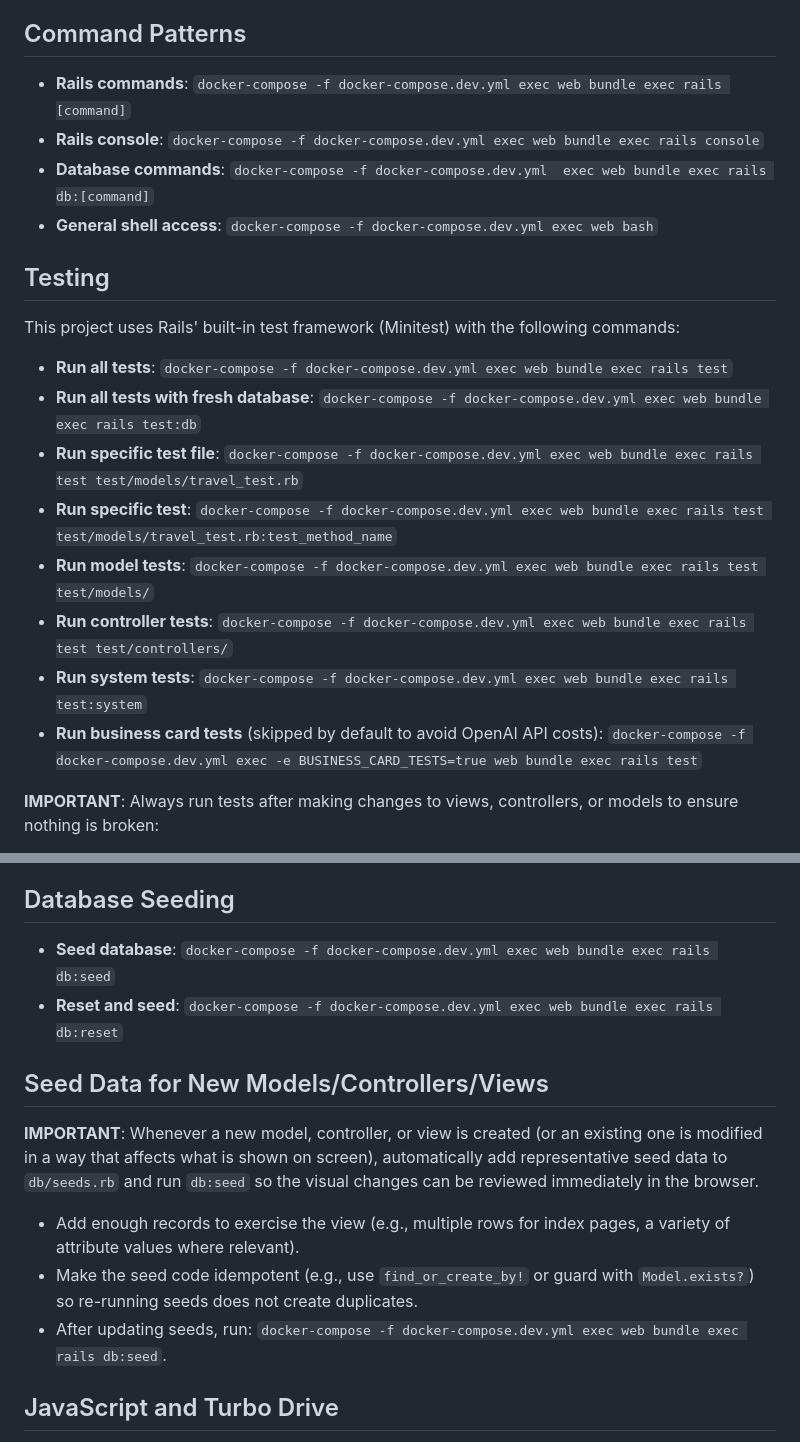
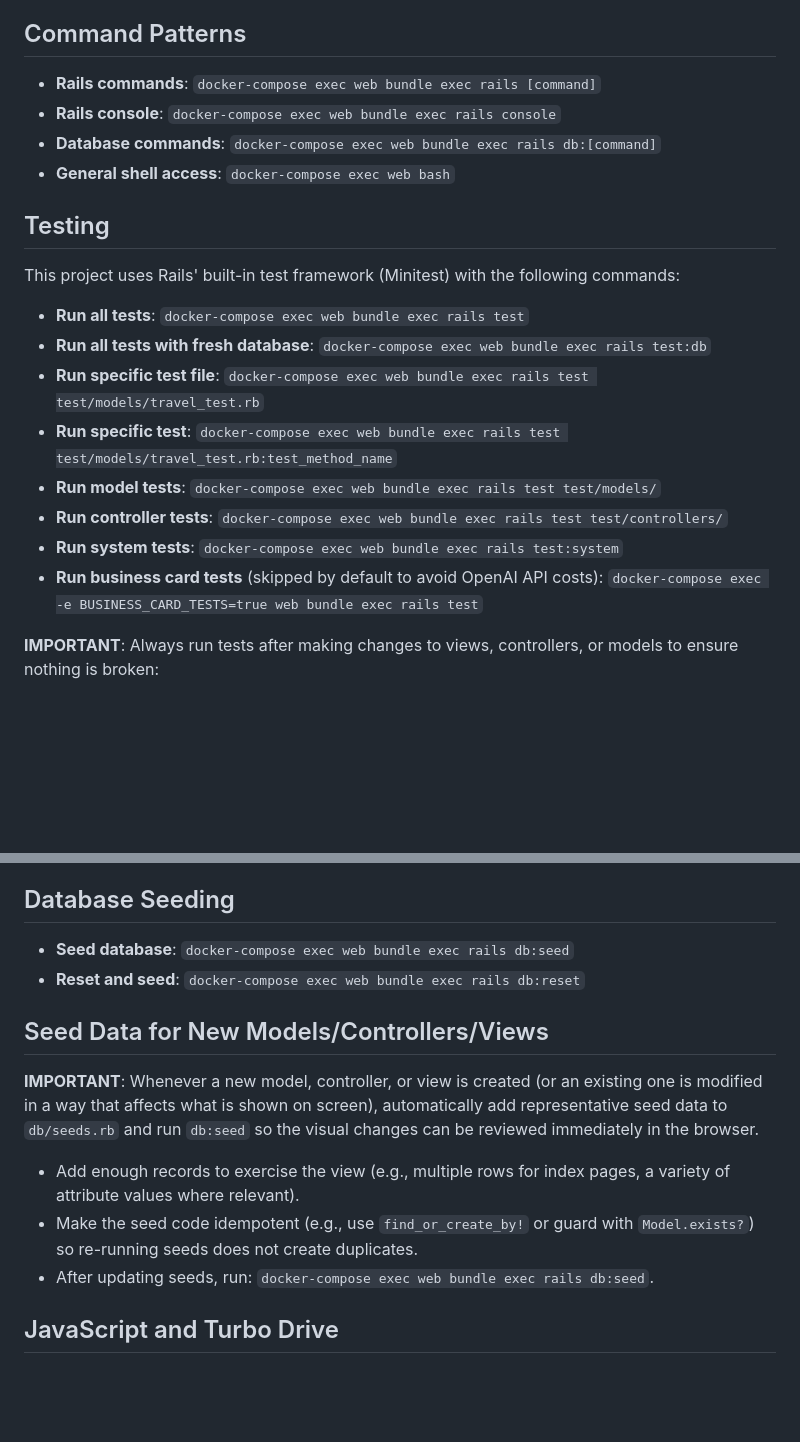
Before and after one commit to frizman21/f-trellis, a Markdown page: CLAUDE.md, 2 parts joined by grey strips. Drawn GitHub-style; blank space fills up the shorter version.

Commit message:
removing dev docker-compose references

```diff
--- a/CLAUDE.md
+++ b/CLAUDE.md
@@ -6,22 +6,22 @@ This project runs in Docker containers. All Rails and database commands must be
 **Note**: You can assume the development environment is running when testing or development work is needed.
 
 ## Command Patterns
-- **Rails commands**: `docker-compose -f docker-compose.dev.yml exec web bundle exec rails [command]`
-- **Rails console**: `docker-compose -f docker-compose.dev.yml exec web bundle exec rails console`
-- **Database commands**: `docker-compose -f docker-compose.dev.yml  exec web bundle exec rails db:[command]`
-- **General shell access**: `docker-compose -f docker-compose.dev.yml exec web bash`
+- **Rails commands**: `docker-compose exec web bundle exec rails [command]`
+- **Rails console**: `docker-compose exec web bundle exec rails console`
+- **Database commands**: `docker-compose exec web bundle exec rails db:[command]`
+- **General shell access**: `docker-compose exec web bash`
 
 ## Testing
 This project uses Rails' built-in test framework (Minitest) with the following commands:
 
-- **Run all tests**: `docker-compose -f docker-compose.dev.yml exec web bundle exec rails test`
-- **Run all tests with fresh database**: `docker-compose -f docker-compose.dev.yml exec web bundle exec rails test:db`
-- **Run specific test file**: `docker-compose -f docker-compose.dev.yml exec web bundle exec rails test test/models/travel_test.rb`
-- **Run specific test**: `docker-compose -f docker-compose.dev.yml exec web bundle exec rails test test/models/travel_test.rb:test_method_name`
-- **Run model tests**: `docker-compose -f docker-compose.dev.yml exec web bundle exec rails test test/models/`
-- **Run controller tests**: `docker-compose -f docker-compose.dev.yml exec web bundle exec rails test test/controllers/`
-- **Run system tests**: `docker-compose -f docker-compose.dev.yml exec web bundle exec rails test:system`
-- **Run business card tests** (skipped by default to avoid OpenAI API costs): `docker-compose -f docker-compose.dev.yml exec -e BUSINESS_CARD_TESTS=true web bundle exec rails test`
+- **Run all tests**: `docker-compose exec web bundle exec rails test`
+- **Run all tests with fresh database**: `docker-compose exec web bundle exec rails test:db`
+- **Run specific test file**: `docker-compose exec web bundle exec rails test test/models/travel_test.rb`
+- **Run specific test**: `docker-compose exec web bundle exec rails test test/models/travel_test.rb:test_method_name`
+- **Run model tests**: `docker-compose exec web bundle exec rails test test/models/`
+- **Run controller tests**: `docker-compose exec web bundle exec rails test test/controllers/`
+- **Run system tests**: `docker-compose exec web bundle exec rails test:system`
+- **Run business card tests** (skipped by default to avoid OpenAI API costs): `docker-compose exec -e BUSINESS_CARD_TESTS=true web bundle exec rails test`
 
 **IMPORTANT**: Always run tests after making changes to views, controllers, or models to ensure nothing is broken:
 - After updating view templates (especially forms), run system tests to ensure they still render and function correctly
@@ -34,15 +34,15 @@ This project uses Rails' built-in test framework (Minitest) with the following c
 - **Type checking**: [Add type checking command when known]
 
 ## Database Seeding
-- **Seed database**: `docker-compose -f docker-compose.dev.yml exec web bundle exec rails db:seed`
-- **Reset and seed**: `docker-compose -f docker-compose.dev.yml exec web bundle exec rails db:reset`
+- **Seed database**: `docker-compose exec web bundle exec rails db:seed`
+- **Reset and seed**: `docker-compose exec web bundle exec rails db:reset`
 
 ## Seed Data for New Models/Controllers/Views
 **IMPORTANT**: Whenever a new model, controller, or view is created (or an existing one is modified in a way that affects what is shown on screen), automatically add representative seed data to `db/seeds.rb` and run `db:seed` so the visual changes can be reviewed immediately in the browser.
 
 - Add enough records to exercise the view (e.g., multiple rows for index pages, a variety of attribute values where relevant).
 - Make the seed code idempotent (e.g., use `find_or_create_by!` or guard with `Model.exists?`) so re-running seeds does not create duplicates.
-- After updating seeds, run: `docker-compose -f docker-compose.dev.yml exec web bundle exec rails db:seed`.
+- After updating seeds, run: `docker-compose exec web bundle exec rails db:seed`.
 
 ## JavaScript and Turbo Drive
 **IMPORTANT**: This Rails 7+ application uses Turbo Drive which intercepts navigation and can prevent JavaScript from loading properly on initial page visits (works on refresh but not on first load).
```
